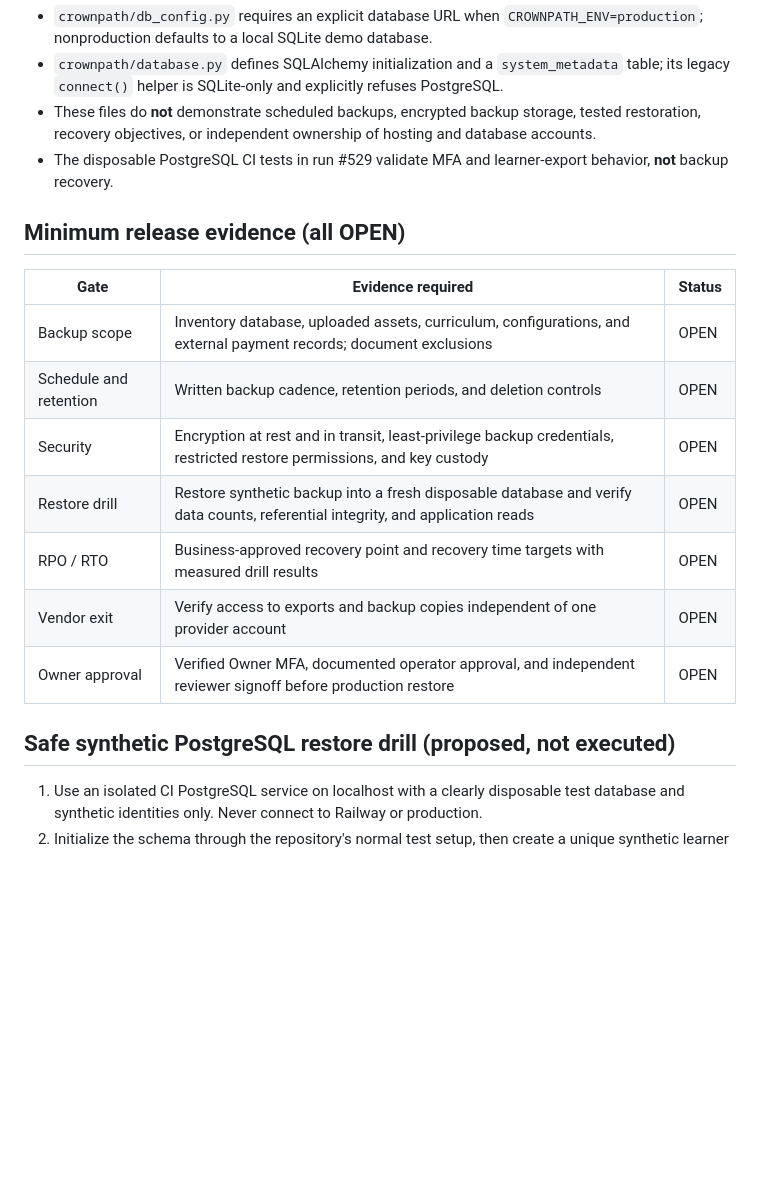
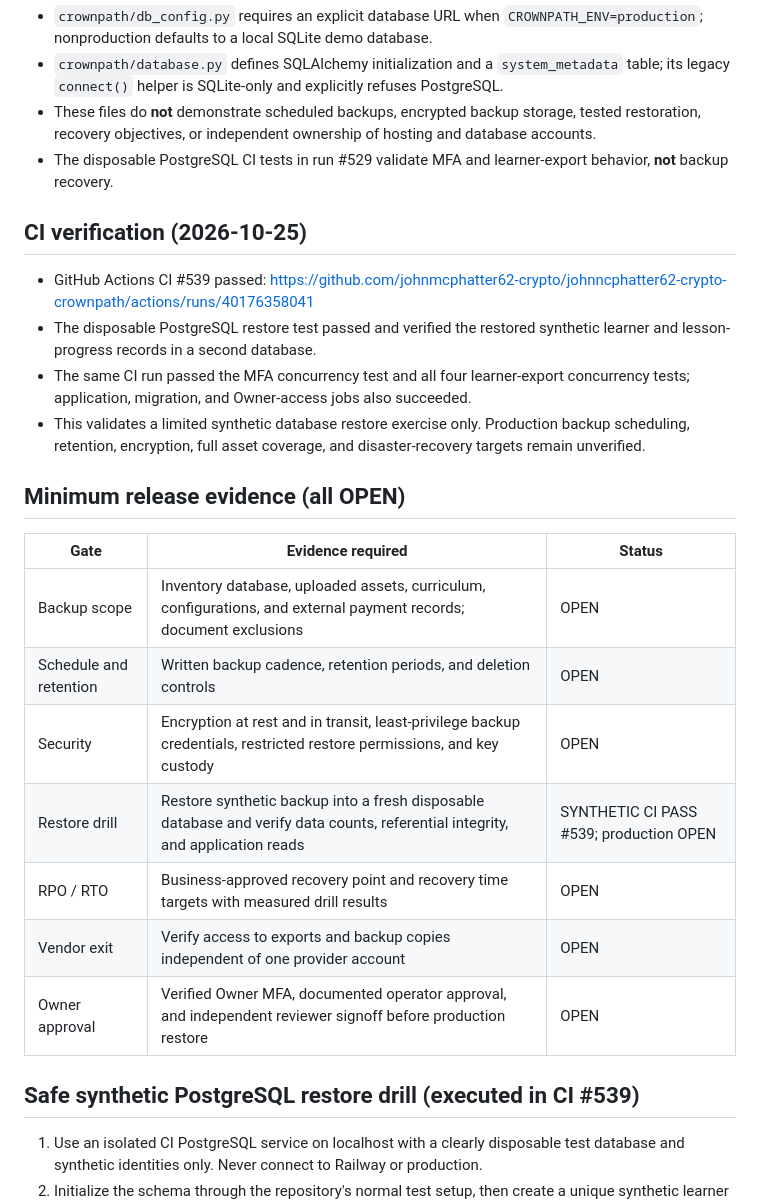
Before and after one commit to johnmcphatter62-crypto/johnncphatter62-crypto-crownpath, a Markdown page: docs/backup-recovery-evidence-gate.md, the part around the change. GitHub-like rendering; blank space fills up the shorter version.

Commit message:
Record successful synthetic PostgreSQL restore evidence from CI 539

```diff
--- a/docs/backup-recovery-evidence-gate.md
+++ b/docs/backup-recovery-evidence-gate.md
@@ -8,18 +8,24 @@ Status: DRAFT / NOT VERIFIED IN PRODUCTION. This is a source-based review and a
 - These files do **not** demonstrate scheduled backups, encrypted backup storage, tested restoration, recovery objectives, or independent ownership of hosting and database accounts.
 - The disposable PostgreSQL CI tests in run #529 validate MFA and learner-export behavior, **not** backup recovery.
 
+## CI verification (2026-10-25)
+- GitHub Actions CI #539 passed: https://github.com/johnmcphatter62-crypto/johnncphatter62-crypto-crownpath/actions/runs/40176358041
+- The disposable PostgreSQL restore test passed and verified the restored synthetic learner and lesson-progress records in a second database.
+- The same CI run passed the MFA concurrency test and all four learner-export concurrency tests; application, migration, and Owner-access jobs also succeeded.
+- This validates a limited synthetic database restore exercise only. Production backup scheduling, retention, encryption, full asset coverage, and disaster-recovery targets remain unverified.
+
 ## Minimum release evidence (all OPEN)
 | Gate | Evidence required | Status |
 | --- | --- | --- |
 | Backup scope | Inventory database, uploaded assets, curriculum, configurations, and external payment records; document exclusions | OPEN |
 | Schedule and retention | Written backup cadence, retention periods, and deletion controls | OPEN |
 | Security | Encryption at rest and in transit, least-privilege backup credentials, restricted restore permissions, and key custody | OPEN |
-| Restore drill | Restore synthetic backup into a fresh disposable database and verify data counts, referential integrity, and application reads | OPEN |
+| Restore drill | Restore synthetic backup into a fresh disposable database and verify data counts, referential integrity, and application reads | SYNTHETIC CI PASS #539; production OPEN |
 | RPO / RTO | Business-approved recovery point and recovery time targets with measured drill results | OPEN |
 | Vendor exit | Verify access to exports and backup copies independent of one provider account | OPEN |
 | Owner approval | Verified Owner MFA, documented operator approval, and independent reviewer signoff before production restore | OPEN |
 
-## Safe synthetic PostgreSQL restore drill (proposed, not executed)
+## Safe synthetic PostgreSQL restore drill (executed in CI #539)
 1. Use an isolated CI PostgreSQL service on localhost with a clearly disposable test database and synthetic identities only. Never connect to Railway or production.
 2. Initialize the schema through the repository's normal test setup, then create a unique synthetic learner and progress/step records.
 3. Export the disposable database using PostgreSQL's native dump utility, avoiding credentials in logs or command arguments.
```
